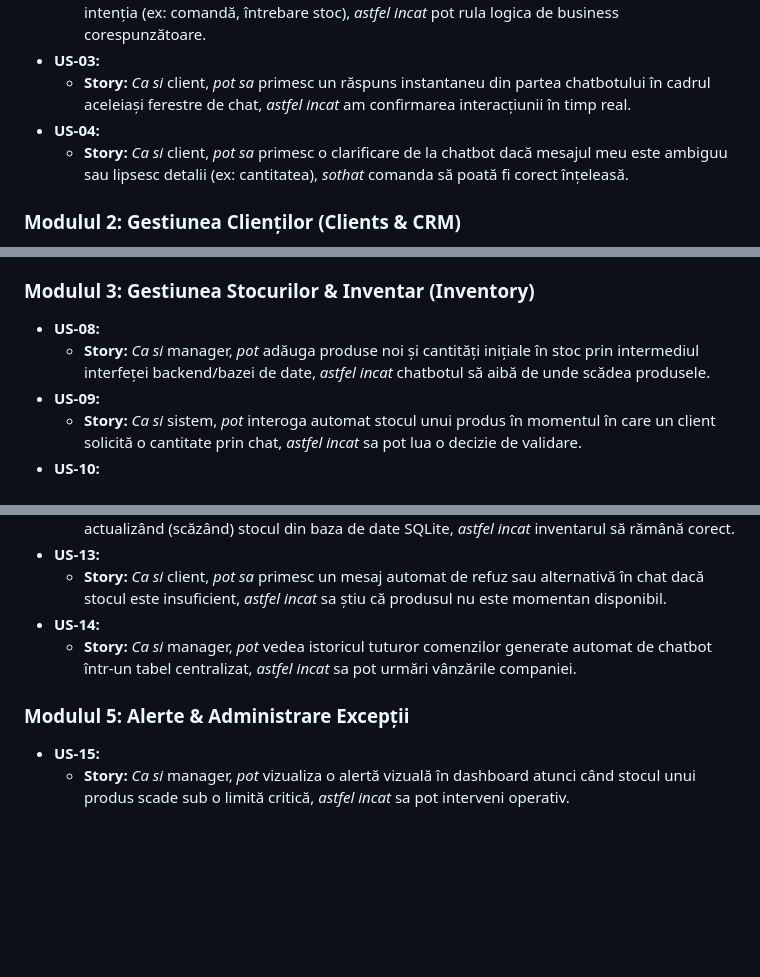
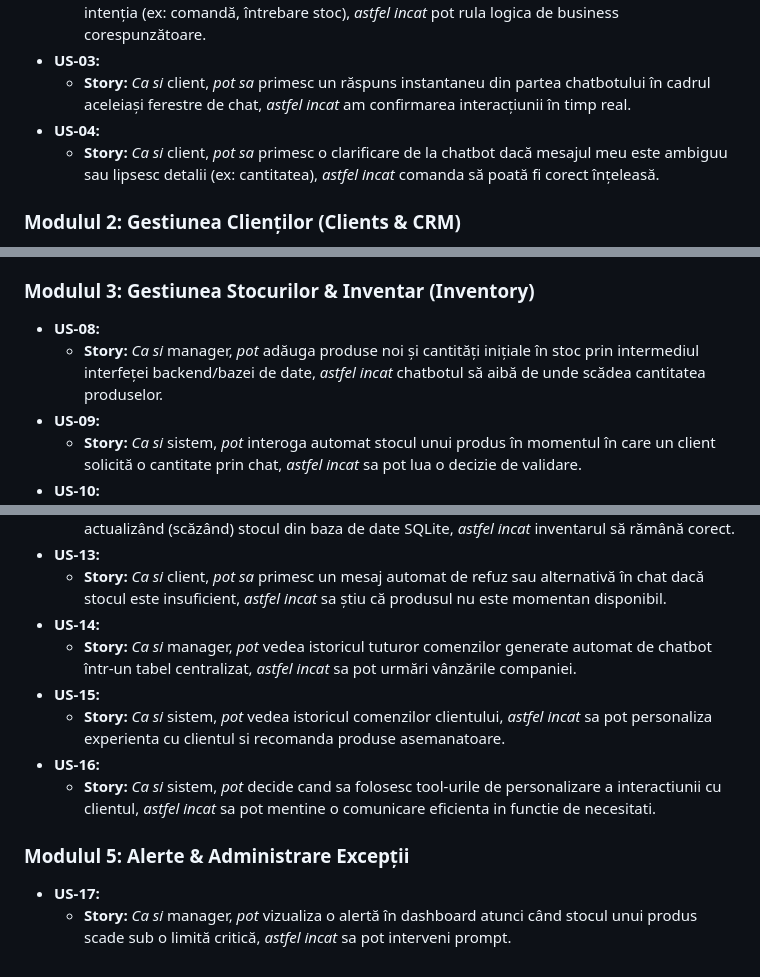
Before and after one commit to pricop-alexandru/LanguageCRM, a Markdown page: language-crm/docs/requirements_document.md, 3 parts joined by grey strips. Rendered like a GitHub page; blank space fills up the shorter version.

Commit message:
final check

```diff
--- a/language-crm/docs/requirements_document.md
+++ b/language-crm/docs/requirements_document.md
@@ -83,7 +83,7 @@ Fiecare User Story respectă șablonul standard: **`AS A <USER>, I CAN <DO>, SO
 * **US-03:**
   * **Story:** *Ca si* client, *pot sa* primesc un răspuns instantaneu din partea chatbotului în cadrul aceleiași ferestre de chat, *astfel incat* am confirmarea interacțiunii în timp real.
 * **US-04:**
-  * **Story:** *Ca si* client, *pot sa* primesc o clarificare de la chatbot dacă mesajul meu este ambiguu sau lipsesc detalii (ex: cantitatea), *sothat* comanda să poată fi corect înțeleasă.
+  * **Story:** *Ca si* client, *pot sa* primesc o clarificare de la chatbot dacă mesajul meu este ambiguu sau lipsesc detalii (ex: cantitatea), *astfel incat* comanda să poată fi corect înțeleasă.
 
 ### Modulul 2: Gestiunea Clienților (Clients & CRM)
 * **US-05:**
@@ -95,7 +95,7 @@ Fiecare User Story respectă șablonul standard: **`AS A <USER>, I CAN <DO>, SO
 
 ### Modulul 3: Gestiunea Stocurilor & Inventar (Inventory)
 * **US-08:**
-  * **Story:** *Ca si* manager, *pot* adăuga produse noi și cantități inițiale în stoc prin intermediul interfeței backend/bazei de date, *astfel incat* chatbotul să aibă de unde scădea produsele.
+  * **Story:** *Ca si* manager, *pot* adăuga produse noi și cantități inițiale în stoc prin intermediul interfeței backend/bazei de date, *astfel incat* chatbotul să aibă de unde scădea cantitatea produselor.
 * **US-09:**
   * **Story:** *Ca si* sistem, *pot* interoga automat stocul unui produs în momentul în care un client solicită o cantitate prin chat, *astfel incat* sa pot lua o decizie de validare.
 * **US-10:**
@@ -110,7 +110,12 @@ Fiecare User Story respectă șablonul standard: **`AS A <USER>, I CAN <DO>, SO
   * **Story:** *Ca si* client, *pot sa* primesc un mesaj automat de refuz sau alternativă în chat dacă stocul este insuficient, *astfel incat* sa știu că produsul nu este momentan disponibil.
 * **US-14:**
   * **Story:** *Ca si* manager, *pot* vedea istoricul tuturor comenzilor generate automat de chatbot într-un tabel centralizat, *astfel incat* sa pot urmări vânzările companiei.
+* **US-15:**
+  * **Story:** *Ca si* sistem, *pot* vedea istoricul comenzilor clientului, *astfel incat* sa pot personaliza experienta cu clientul si recomanda produse asemanatoare.
+* **US-16:**
+  * **Story:** *Ca si* sistem, *pot* decide cand sa folosesc tool-urile de personalizare a interactiunii cu clientul, *astfel incat* sa pot mentine o comunicare eficienta in functie de necesitati.
+
 
 ### Modulul 5: Alerte & Administrare Excepții
-* **US-15:**
-  * **Story:** *Ca si* manager, *pot* vizualiza o alertă vizuală în dashboard atunci când stocul unui produs scade sub o limită critică, *astfel incat* sa pot interveni operativ.
+* **US-17:**
+  * **Story:** *Ca si* manager, *pot* vizualiza o alertă în dashboard atunci când stocul unui produs scade sub o limită critică, *astfel incat* sa pot interveni prompt.
```
Also changed, not shown: other parts of language-crm/docs/requirements_document.md (+1 -1 lines).
